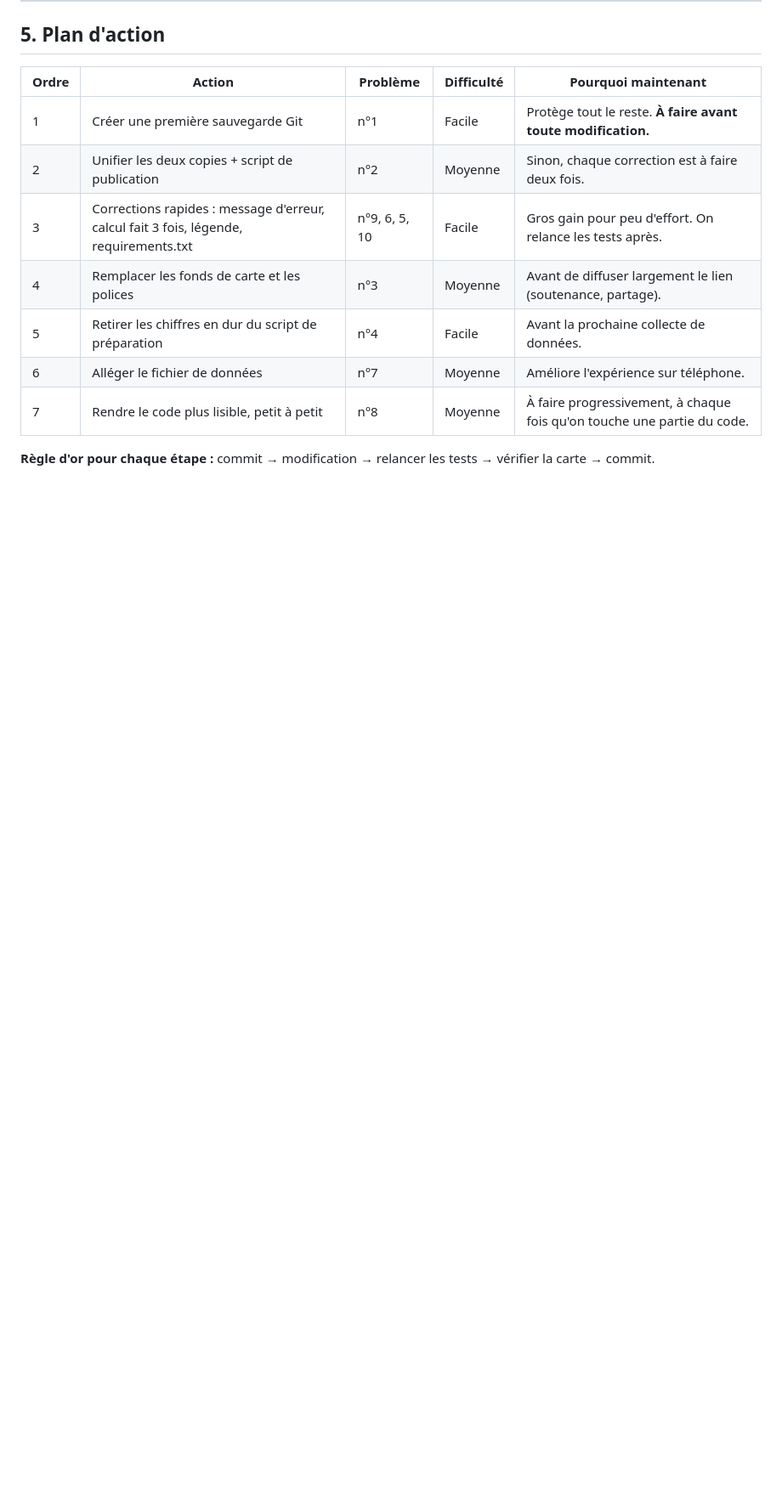
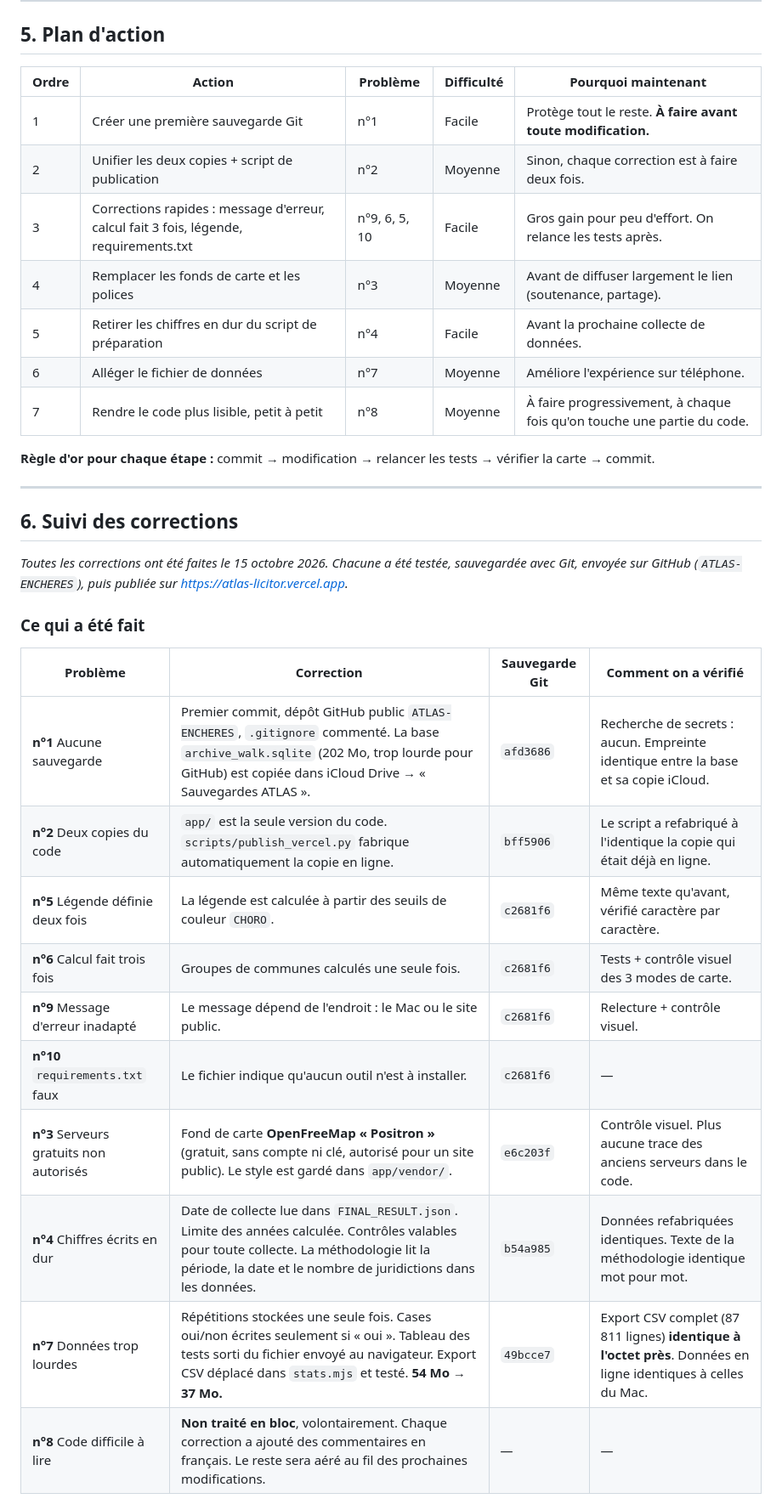
Before and after one commit to christandelorenzi-ctrl/ATLAS-ENCHERES, a Markdown page: AUDIT.md, the part around one of its changes. Shown at 85% size. Drawn GitHub-style; blank space fills up the shorter version.

```diff
--- a/AUDIT.md
+++ b/AUDIT.md
@@ -337,3 +343,25 @@ Tous les calculs (filtrer, compter, classer) sont rangés dans [app/stats.mjs](a
 | 7 | Rendre le code plus lisible, petit à petit | n°8 | Moyenne | À faire progressivement, à chaque fois qu'on touche une partie du code. |
 
 **Règle d'or pour chaque étape :** commit → modification → relancer les tests → vérifier la carte → commit.
+
+---
+
+## 6. Suivi des corrections
+
+*Toutes les corrections ont été faites le 15 octobre 2026. Chacune a été testée, sauvegardée avec Git, envoyée sur GitHub (`ATLAS-ENCHERES`), puis publiée sur https://atlas-licitor.vercel.app.*
+
+### Ce qui a été fait
+
+| Problème | Correction | Sauvegarde Git | Comment on a vérifié |
+|---|---|---|---|
+| **n°1** Aucune sauvegarde | Premier commit, dépôt GitHub public `ATLAS-ENCHERES`, `.gitignore` commenté. La base `archive_walk.sqlite` (202 Mo, trop lourde pour GitHub) est copiée dans iCloud Drive → « Sauvegardes ATLAS ». | `afd3686` | Recherche de secrets : aucun. Empreinte identique entre la base et sa copie iCloud. |
+| **n°2** Deux copies du code | `app/` est la seule version du code. `scripts/publish_vercel.py` fabrique automatiquement la copie en ligne. | `bff5906` | Le script a refabriqué à l'identique la copie qui était déjà en ligne. |
+| **n°5** Légende définie deux fois | La légende est calculée à partir des seuils de couleur `CHORO`. | `c2681f6` | Même texte qu'avant, vérifié caractère par caractère. |
+| **n°6** Calcul fait trois fois | Groupes de communes calculés une seule fois. | `c2681f6` | Tests + contrôle visuel des 3 modes de carte. |
+| **n°9** Message d'erreur inadapté | Le message dépend de l'endroit : le Mac ou le site public. | `c2681f6` | Relecture + contrôle visuel. |
+| **n°10** `requirements.txt` faux | Le fichier indique qu'aucun outil n'est à installer. | `c2681f6` | — |
+| **n°3** Serveurs gratuits non autorisés | Fond de carte **OpenFreeMap « Positron »** (gratuit, sans compte ni clé, autorisé pour un site public). Le style est gardé dans `app/vendor/`. | `e6c203f` | Contrôle visuel. Plus aucune trace des anciens serveurs dans le code. |
+| **n°4** Chiffres écrits en dur | Date de collecte lue dans `FINAL_RESULT.json`. Limite des années calculée. Contrôles valables pour toute collecte. La méthodologie lit la période, la date et le nombre de juridictions dans les données. | `b54a985` | Données refabriquées identiques. Texte de la méthodologie identique mot pour mot. |
+| **n°7** Données trop lourdes | Répétitions stockées une seule fois. Cases oui/non écrites seulement si « oui ». Tableau des tests sorti du fichier envoyé au navigateur. Export CSV déplacé dans `stats.mjs` et testé. **54 Mo → 37 Mo.** | `49bcce7` | Export CSV complet (87 811 lignes) **identique à l'octet près**. Données en ligne identiques à celles du Mac. |
+| **n°8** Code difficile à lire | **Non traité en bloc**, volontairement. Chaque correction a ajouté des commentaires en français. Le reste sera aéré au fil des prochaines modifications. | — | — |
+
```
Also changed, not shown: other parts of AUDIT.md (+44 -0 lines).
